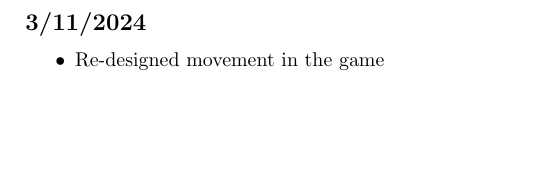
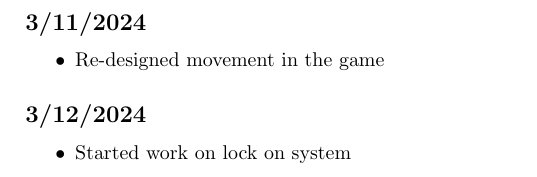
Before and after one commit to Novascone/Imogene, a LaTeX document (DevLog/Log/log.tex): part of page 4 of 4, cut so that both start at the same text, the shorter picture padded with empty space. Compiled offline with pdfLaTeX.

Commit message:
Log update

```diff
--- a/DevLog/Log/log.tex
+++ b/DevLog/Log/log.tex
@@ -201,4 +201,8 @@ Brithday week!!!
 \begin{itemize}
    \item Re-designed movement in the game
 \end{itemize}
+\subsection*{3/12/2024}
+\begin{itemize}
+   \item Started work on lock on system
+\end{itemize}
 \end{document}
```
Also changed, not shown: DevLog/Log/log.pdf.
